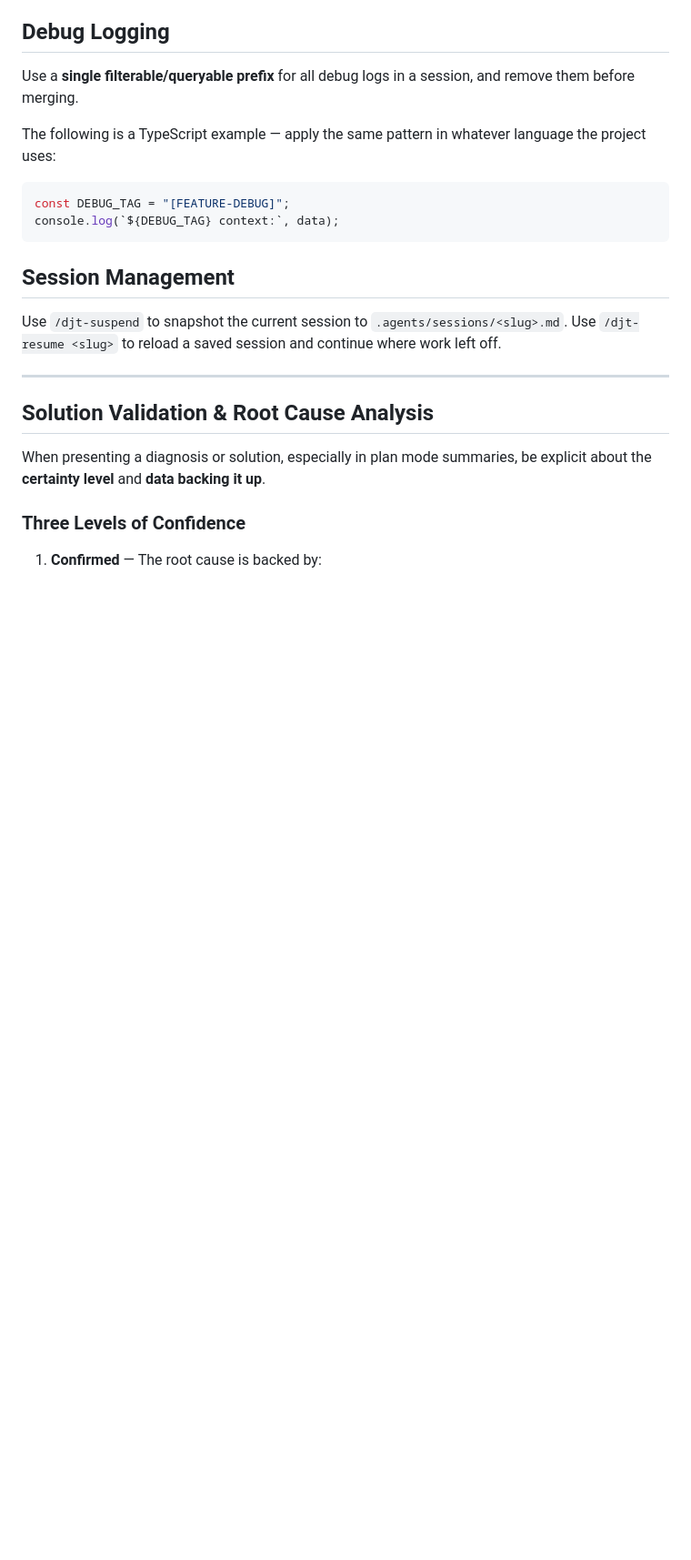
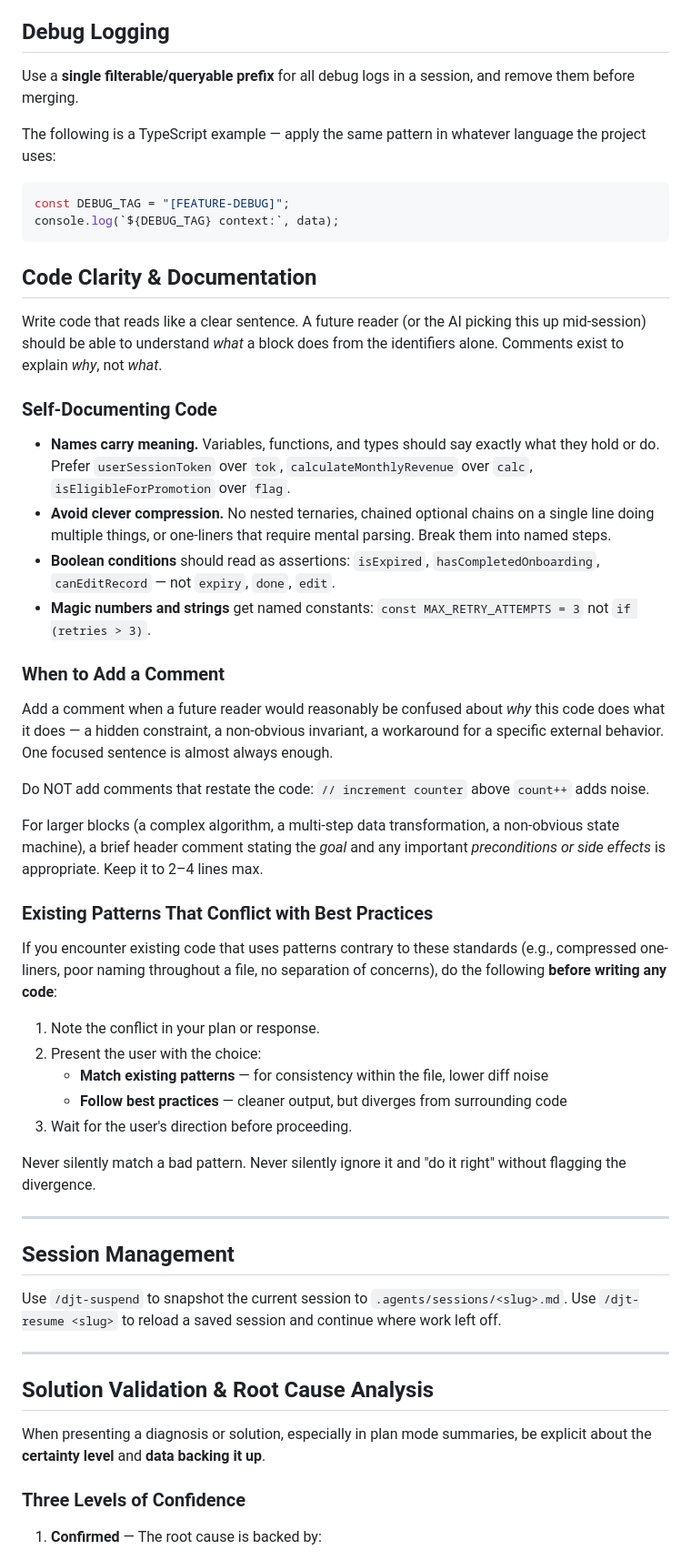
Before and after one commit to tory37/djaunt-dot-agents, a Markdown page: AGENTS.md, the part around the change. Shown at 91% size. Rendered like a GitHub page; blank space fills up the shorter version.

Commit message:
docs: add Code Clarity & Documentation standards
Self-documenting code through naming and readability, not per-line comments.
Guidance on when comments are appropriate (why, not what).
Protocol for surfacing pattern conflicts to user before writing code.

````diff
--- a/AGENTS.md
+++ b/AGENTS.md
@@ -49,6 +49,39 @@ The following is a TypeScript example — apply the same pattern in whatever lan
 const DEBUG_TAG = "[FEATURE-DEBUG]";
 console.log(`${DEBUG_TAG} context:`, data);
 ```
+
+## Code Clarity & Documentation
+
+Write code that reads like a clear sentence. A future reader (or the AI picking this up mid-session) should be able to understand *what* a block does from the identifiers alone. Comments exist to explain *why*, not *what*.
+
+### Self-Documenting Code
+
+- **Names carry meaning.** Variables, functions, and types should say exactly what they hold or do. Prefer `userSessionToken` over `tok`, `calculateMonthlyRevenue` over `calc`, `isEligibleForPromotion` over `flag`.
+- **Avoid clever compression.** No nested ternaries, chained optional chains on a single line doing multiple things, or one-liners that require mental parsing. Break them into named steps.
+- **Boolean conditions** should read as assertions: `isExpired`, `hasCompletedOnboarding`, `canEditRecord` — not `expiry`, `done`, `edit`.
+- **Magic numbers and strings** get named constants: `const MAX_RETRY_ATTEMPTS = 3` not `if (retries > 3)`.
+
+### When to Add a Comment
+
+Add a comment when a future reader would reasonably be confused about *why* this code does what it does — a hidden constraint, a non-obvious invariant, a workaround for a specific external behavior. One focused sentence is almost always enough.
+
+Do NOT add comments that restate the code: `// increment counter` above `count++` adds noise.
+
+For larger blocks (a complex algorithm, a multi-step data transformation, a non-obvious state machine), a brief header comment stating the *goal* and any important *preconditions or side effects* is appropriate. Keep it to 2–4 lines max.
+
+### Existing Patterns That Conflict with Best Practices
+
+If you encounter existing code that uses patterns contrary to these standards (e.g., compressed one-liners, poor naming throughout a file, no separation of concerns), do the following **before writing any code**:
+
+1. Note the conflict in your plan or response.
+2. Present the user with the choice:
+   - **Match existing patterns** — for consistency within the file, lower diff noise
+   - **Follow best practices** — cleaner output, but diverges from surrounding code
+3. Wait for the user's direction before proceeding.
+
+Never silently match a bad pattern. Never silently ignore it and "do it right" without flagging the divergence.
+
+---
 
 ## Session Management
 
````
